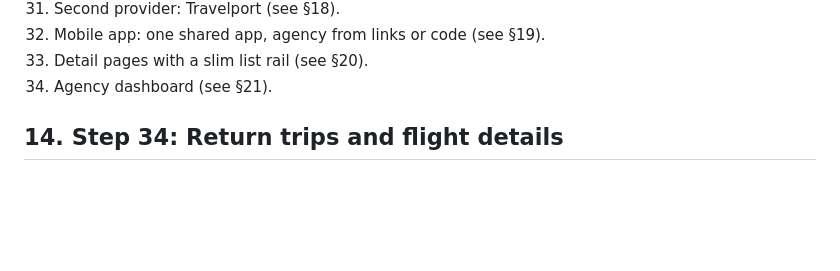
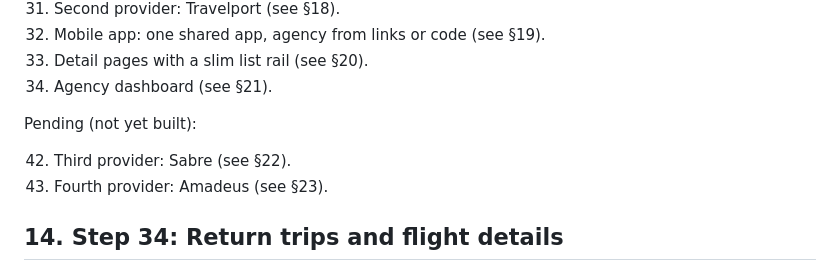
Before and after one commit to chrismotari/azaria-bookings-mis, a Markdown page: SPEC.md, the part around one of its changes. Rendered like a GitHub page; blank space fills up the shorter version.

Commit message:
Spec: Sabre (step 42) and Amadeus (step 43) fare providers
Co-Authored-By: Claude Opus 5.5 <noreply@anthropic.com>

```diff
--- a/SPEC.md
+++ b/SPEC.md
@@ -223,6 +223,11 @@ All delivered; each was one commit.
 39. Mobile app: one shared app, agency from links or code (see §19).
 40. Detail pages with a slim list rail (see §20).
 41. Agency dashboard (see §21).
+
+Pending (not yet built):
+
+42. Third provider: Sabre (see §22).
+43. Fourth provider: Amadeus (see §23).
 
 ## 14. Step 34: Return trips and flight details
 
```
Also changed, not shown: other parts of SPEC.md (+26 -0 lines).
